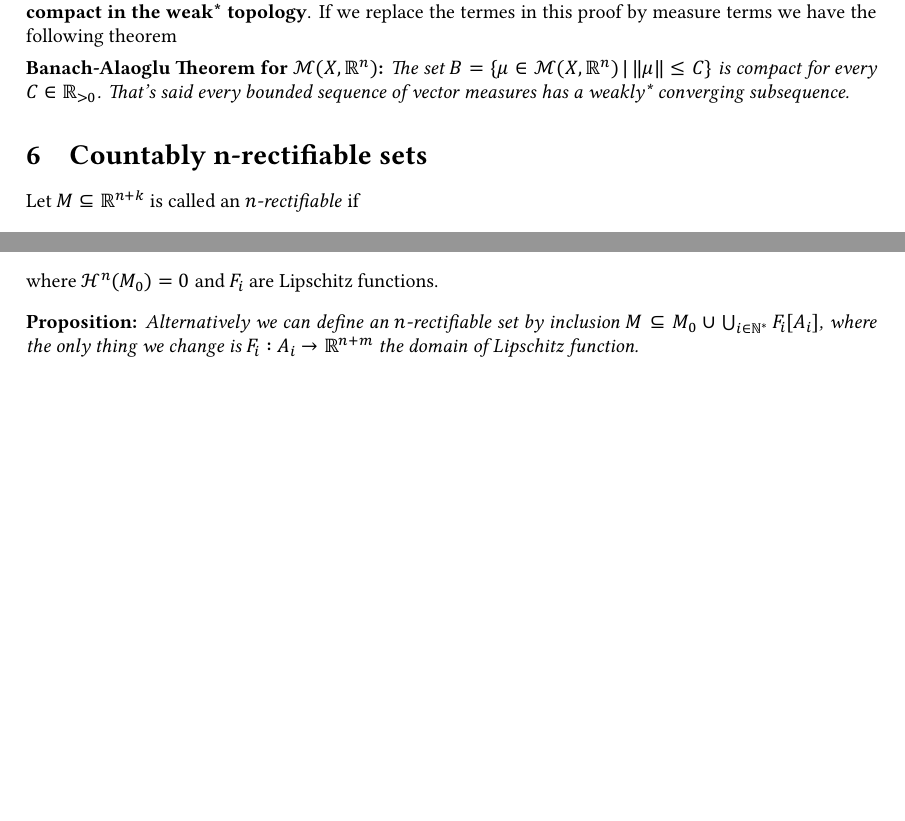
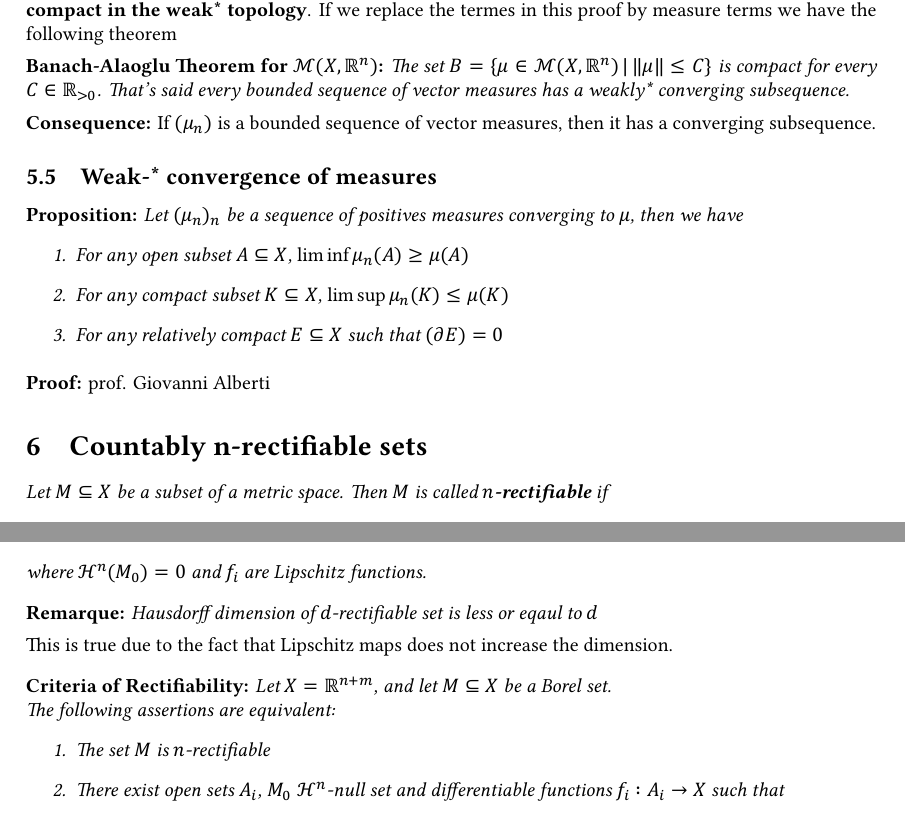
Before and after one commit to GPotoshin/GPotoshin.github.io, a LaTeX document (articles/univproj/geom_meas.tex): two parts of page 10 of 11, joined at a grey line, cut so that both start at the same text, the shorter picture padded with empty space. The pictures show the PDF file articles/univproj/geom_meas.pdf that the author committed with the source.

Commit message:
first part is done

```diff
--- a/articles/univproj/geom_meas.tex
+++ b/articles/univproj/geom_meas.tex
@@ -787,19 +787,52 @@ measures has a weakly* converging subsequence.}
 \textbf{Consequence:} If $(\mu_n)$ is a bounded sequence of vector measures,
 then it has a converging subsequence.
 
+\subsection{Weak-* convergence of measures}
+\textbf{Proposition:} \textit{Let $(\mu_n)_n$ be a sequence of positives
+measures converging to $\mu$, then we have
+\begin{enumerate}
+    \item For any open subset $A\subseteq X$, $\liminf\mu_n(A)\geq\mu(A)$
+    \item For any compact subset $K\subseteq X$, $\limsup\mu_n(K)\leq\mu(K)$
+    \item For any relatively compact $E\subseteq X$ such that $µ(\partial E)=0$
+\end{enumerate}
+}
+
+\vspace{1ex}
+\textbf{Proof:} prof. Giovanni Alberti
 
 \section{Countably n-rectifiable sets}
-Let $M\subseteq\mathbb{R}^{n+k}$ is called an \emph{$n$-rectifiable} if
+\textit{Let $M\subseteq X$ be a subset of a metric space. Then $M$ is called
+\textbf{$n$-rectifiable} if
 \[
-    M\subseteq M_0\cup\bigcup_{i\in\mathbb{N}^*}F_i[\mathbb{R}^n]
+    M\subseteq M_0\cup\bigcup f_i[\mathbb{R}^n]
 \]
-where $\mathcal{H}^n(M_0)=0$ and $F_i$ are Lipschitz functions.
+where $\mathcal{H}^n(M_0)=0$ and $f_i$ are Lipschitz functions.
+}
 
 \vspace{2ex}
-\textbf{Proposition:} \textit{Alternatively we can define an $n$-rectifiable set by
-inclusion $M\subseteq M_0\cup\bigcup_{i\in\mathbb{N}^*}F_i[A_i]$, where the only
-thing we change is $F_i:A_i\rightarrow\mathbb{R}^{n+m}$ the domain of Lipschitz
-function.}
+\textbf{Remarque:} \textit{Hausdorff dimension of $d$-rectifiable set is less or
+eqaul to $d$}
 
-Clearly the definition in the proposition covers a wider variety of sets. To
-prove that they are equal we shall recall an extension theorem.
+\vspace{1ex}
+This is true due to the fact that Lipschitz maps does not increase the dimension.
+
+\vspace{2ex}
+\textbf{Criteria of Rectifiability:} \textit{Let $X=\mathbb R^{n+m}$, and let $M
+\subseteq X$ be a Borel set.}
+
+\textit{The following assertions are equivalent:
+\begin{enumerate}
+    \item The set $M$ is $n$-rectifiable
+    \item There exist open sets $A_i$, $M_0$ $\mathcal H^n$-null set and
+        differentiable functions $f_i: A_i\rightarrow X$ such that
+        \[M\subseteq M_0\cup\bigcup f_i[A_i]\]
+    \item There exist open sets $A_i$, $M_0$ $\mathcal H^n$-null set and
+        diffeomorphisms $f_i: A_i\rightarrow X$ such that
+        \[M\subseteq M_0\cup\bigcup f_i[A_i]\]
+    \item There exist $n$-dimensional surfaces $\Sigma_i\subseteq X$ and $M_0$
+        $\mathcal H^n$-null set such that
+        \[M\subseteq M_0\cup\bigcup \Sigma_i\]
+\end{enumerate}
+}
+
+\vspace{2ex}
@@ -805,0 +842,20 @@ prove that they are equal we shall recall an extension theorem.
+\rightarrow X$.}
+
+\vspace{2ex}
+\textbf{Criteria of Unrectifiability:} \textit{Let $X=\mathbb R^{n+m}$, and let $M
+\subseteq X$ be a Borel set.}
+
+\textit{The following assertions are equivalent:
+\begin{enumerate}
+    \item The set $M$ is $n$-unrectifiable
+    \item For every $C^1$ map $f:\mathbb R^n\rightarrow\mathbb R^{m+n}$ we have
+        \[\mathcal H^d(M\cap \textnormal{im} f)=0\]
+    \item For every $C^1$-diffeomorphism $f:A\subseteq \mathbb R^n\rightarrow\mathbb R^{m+n}$ we have
+        \[\mathcal H^d(M\cap \textnormal{im} f)=0\]
+    \item For every $C^1$-surface $\Sigma\subseteq\mathbb R^{n+m}$ we have
+        \[\mathcal H^d(M\cap \Sigma)=0\]
+\end{enumerate}
+}
+
+\vspace{2ex}
+\textbf{Proposition:} \textit{Let $M\subseteq X$ be a Borel set with finite
```
Also changed, not shown: articles/univproj/geom_meas.pdf, articles/univproj/geom_meas.tex (7 more changed lines), 3 other files.
